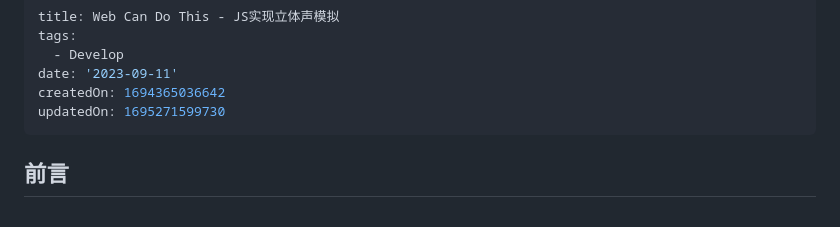
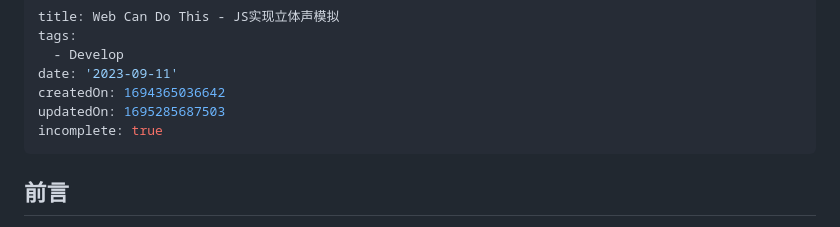
Before and after one commit to LavaCxx/Analog, a Markdown page: content/posts/stereo-sound.md, the part around the change. Drawn GitHub-style.

Commit message:
doc:hide doc

```diff
--- a/content/posts/stereo-sound.md
+++ b/content/posts/stereo-sound.md
@@ -4,7 +4,8 @@ tags:
   - Develop
 date: '2023-09-11'
 createdOn: 1694365036642
-updatedOn: 1695271599730
+updatedOn: 1695285687503
+incomplete: true
 ---
 
 ## 前言
```
